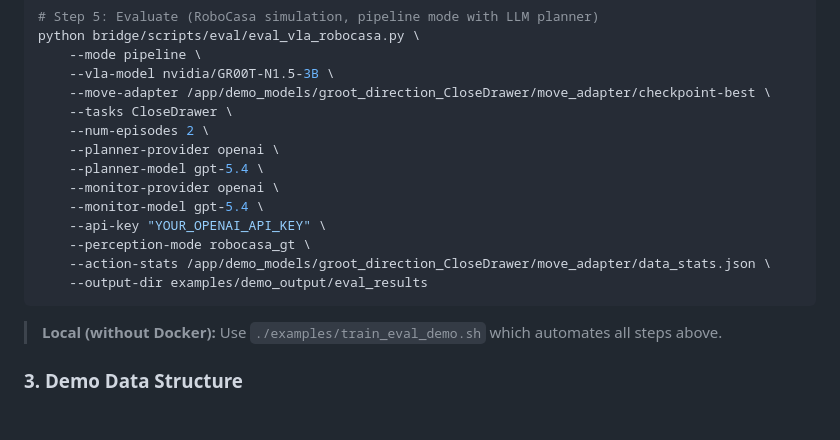
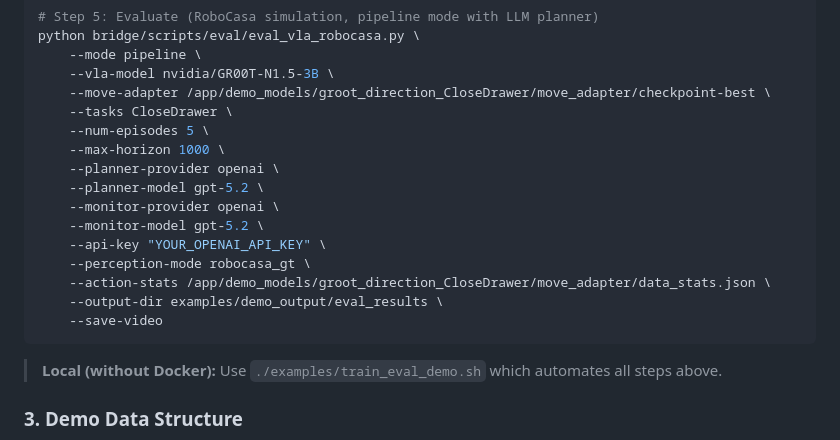
Before and after one commit to SKKU-PRISM/RealWorld-DataCollector-Framework, a Markdown page: README.md, the part around the change. GitHub-like rendering; blank space fills up the shorter version.

Commit message:
Update README eval command: 5 episodes, gpt-5.2, horizon 1000, save-video
Co-Authored-By: Claude Opus 4.6 (1M context) <noreply@anthropic.com>

````diff
--- a/README.md
+++ b/README.md
@@ -494,15 +494,17 @@ python bridge/scripts/eval/eval_vla_robocasa.py \
     --vla-model nvidia/GR00T-N1.5-3B \
     --move-adapter /app/demo_models/groot_direction_CloseDrawer/move_adapter/checkpoint-best \
     --tasks CloseDrawer \
-    --num-episodes 2 \
+    --num-episodes 5 \
+    --max-horizon 1000 \
     --planner-provider openai \
-    --planner-model gpt-5.4 \
+    --planner-model gpt-5.2 \
     --monitor-provider openai \
-    --monitor-model gpt-5.4 \
+    --monitor-model gpt-5.2 \
     --api-key "YOUR_OPENAI_API_KEY" \
     --perception-mode robocasa_gt \
     --action-stats /app/demo_models/groot_direction_CloseDrawer/move_adapter/data_stats.json \
-    --output-dir examples/demo_output/eval_results
+    --output-dir examples/demo_output/eval_results \
+    --save-video
 ```
 
 > **Local (without Docker):** Use `./examples/train_eval_demo.sh` which automates all steps above.
````
